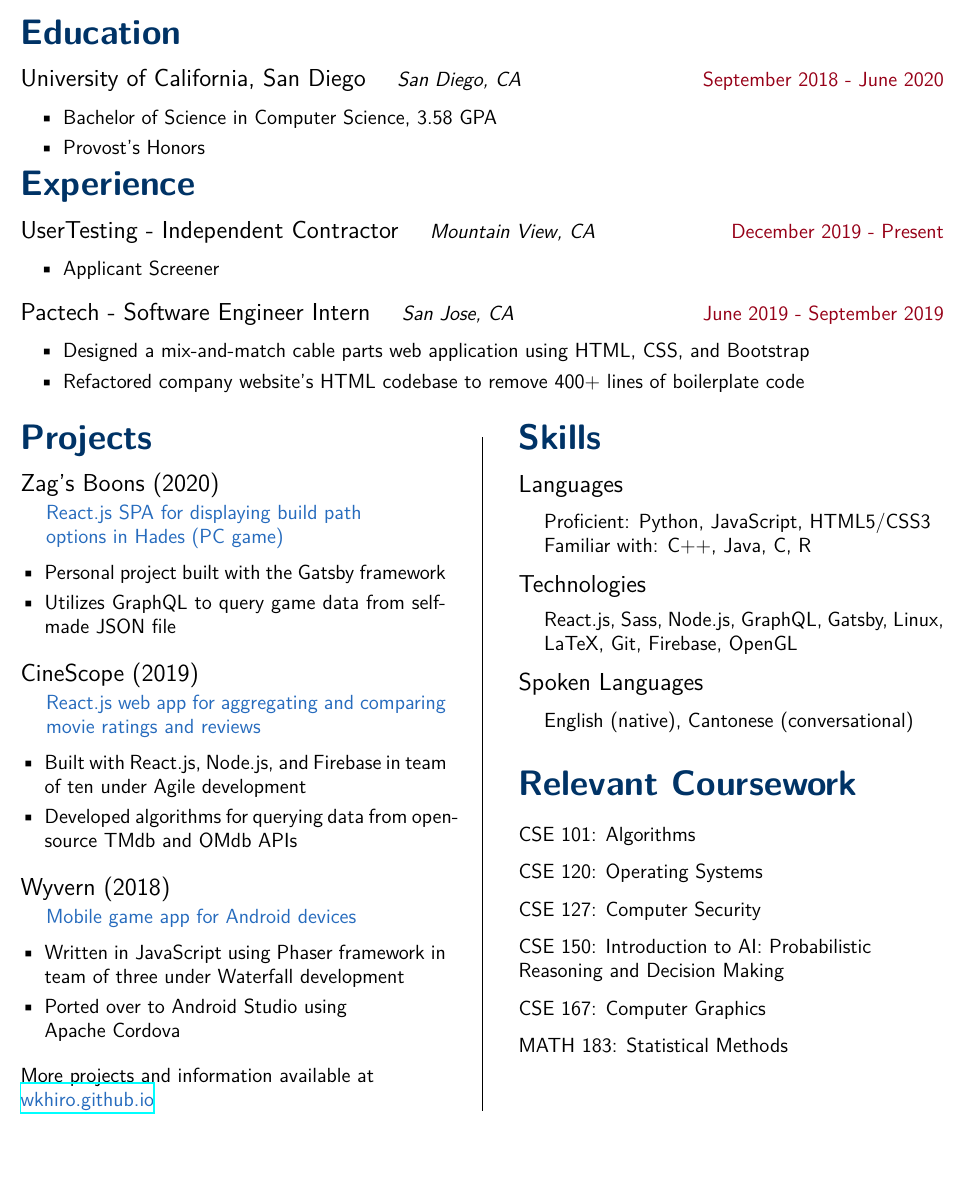
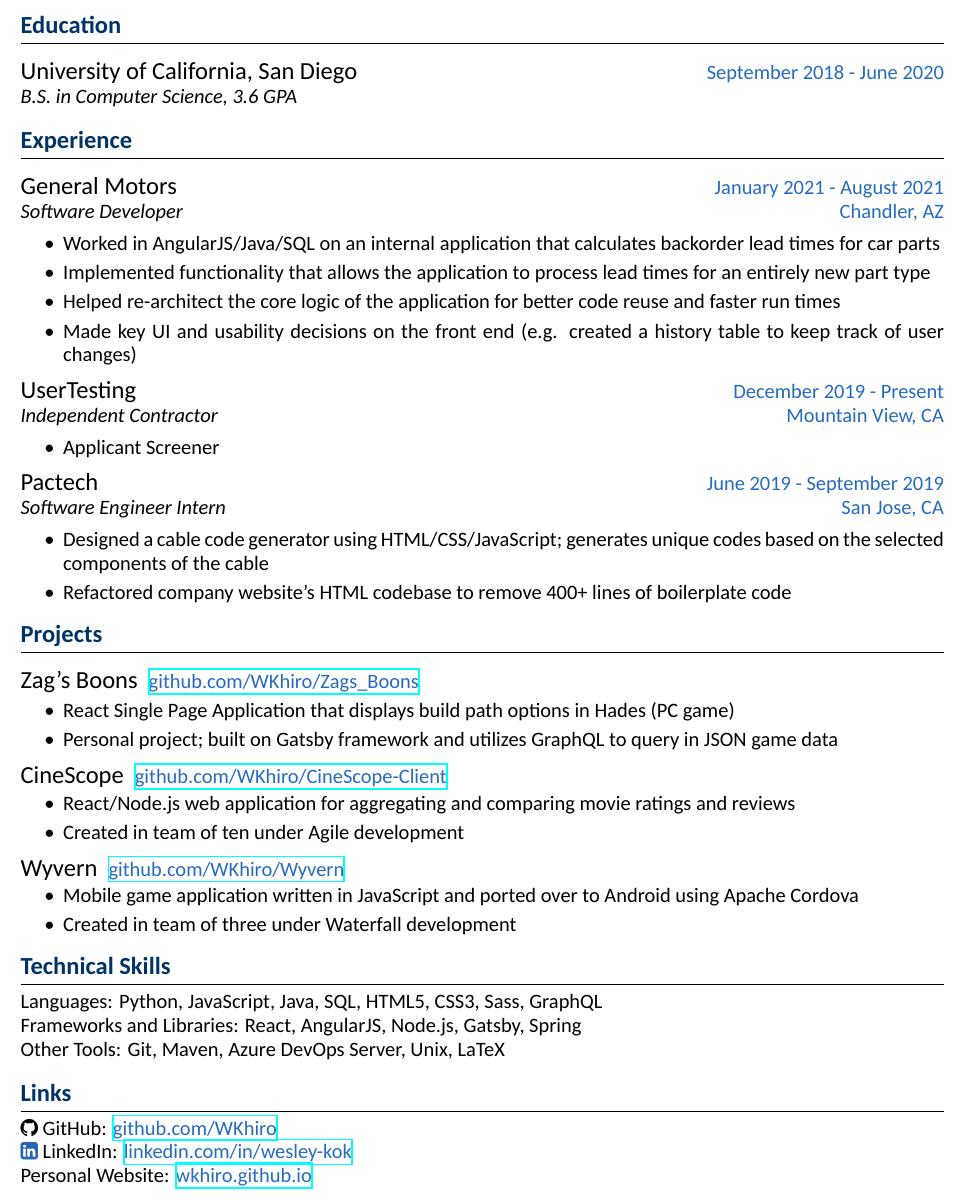
Before and after one commit to WKhiro/Resume, a LaTeX CV (Resume.tex): part of the page, cut so that both start at the same text, the shorter picture padded with empty space. Compiled offline with XeLaTeX; a missing font is replaced by an installed copy or a similar font.

Commit message:
Updated resume

```diff
--- a/Resume.tex
+++ b/Resume.tex
@@ -1,11 +1,12 @@
 % Wesley Kok
-% Last Updated: 6/14/2020
+% Last Updated: 8/8/2021
 
 \documentclass{article}
 
 \usepackage{titlesec}
 \usepackage{titling}
 \usepackage{hyperref}
+\usepackage{fontspec}
 \usepackage{fontawesome}
 \usepackage{paracol}
 \usepackage[dvipsnames]{xcolor}
@@ -15,10 +16,13 @@
 
 \definecolor{DarkMidnightBlue}{rgb}{0.0, 0.2, 0.4}
 \definecolor{Carmine}{rgb}{0.59, 0.0, 0.09}
+\definecolor{Black}{rgb}{0.0, 0.0, 0.0}
+\definecolor{LinkedInBlue}{rgb}{0.16, 0.4, 0.7}
+
 
 % Changing default parameters of sections
 \titleformat{\section}
-{\huge\bf\color{DarkMidnightBlue}}
+{\Large\bf\color{DarkMidnightBlue}}
 {}
 {0em}
 {}
@@ -36,5 +44,2 @@
 {\noindent\fontsize{40pt}{0pt}\selectfont\bf\color{DarkMidnightBlue} \theauthor}
 
-{\vspace{-1em}\hfill\large\bf (669) 247-8121}
-
-{\noindent\Huge \href{https://github.com/WKhiro}{\faGithub} \href{https://www.linkedin.com/in/wesley-kok/}{\color{Aquamarine}\faLinkedinSquare}\enspace\large\bf \href{https://wkhiro.github.io/}{\color{NavyBlue} wkhiro.github.io}}
@@ -55,108 +59,93 @@
-\thispagestyle{empty} 	% Removes the page number
-\large 			% Default font size
-
-\section{Education}
+\maketitle 					% All my personal information
+\thispagestyle{empty} 		% Removes the page number
+\large 						% Default font size
+\setlength\parindent{0pt}	% Set noindent on the entire document
 
 \vspace{-0.5em}
-\subsection{University of California, San Diego}\quad{\it San Diego, CA}\hfill {\color{Carmine}September 2018 - June 2020}
+\section{Education}
+\vspace{-1.5em}
+\par\noindent\rule{\textwidth}{0.4pt}
+
+\vspace{-0.5em}
+\subsection{University of California, San Diego}\hfill {\color{NavyBlue}September 2018 - June 2020\\
+{\color{Black}\it B.S. in Computer Science, 3.6 GPA}}
+
+\vspace{-0.5em}
+\section{Experience}
+\vspace{-1.5em}
+\par\noindent\rule{\textwidth}{0.4pt}
+
+\vspace{-0.5em}
+\subsection{General Motors}\hfill {\color{NavyBlue}January 2021 - August 2021\\ {\color{Black}\it Software Developer}\hfill Chandler, AZ}%
 \begin{itemize}
-	\itemsep0em
-	\item Bachelor of Science in Computer Science, 3.58 GPA
-	\item Provost's Honors
+\itemsep0em
+	\item Worked in AngularJS/Java/SQL on an internal application that calculates backorder lead times for car parts
+	\item Implemented functionality that allows the application to process lead times for an entirely new part type
+	\item Helped re-architect the core logic of the application for better code reuse and faster run times
+	\item Made key UI and usability decisions on the front end (e.g. created a history table to keep track of user changes)
 \end{itemize}
 
-\vspace{-2em}
-\section{Experience}
-
-\vspace{-0.5em}
-\subsection{UserTesting - Independent Contractor}\quad{\it Mountain View, CA}\hfill {\color{Carmine}December 2019 - Present}
+\vspace{-1em}
+\subsection{UserTesting}\hfill {\color{NavyBlue}December 2019 - Present\\ {\color{Black}\it Independent Contractor}\hfill Mountain View, CA}%
 \begin{itemize}
+\itemsep0em
 	\item Applicant Screener
 \end{itemize}
 
 \vspace{-1em}
-\subsection{Pactech - Software Engineer Intern}\quad{\it San Jose, CA}\hfill {\color{Carmine}June 2019 - September 2019}
+\subsection{Pactech}\hfill {\color{NavyBlue}June 2019 - September 2019\\ {\color{Black}\it Software Engineer Intern}\hfill San Jose, CA}%
 \begin{itemize}
 	\itemsep0em
-	\item Designed a mix-and-match cable parts web application using HTML, CSS, and Bootstrap
+	\item Designed a cable code generator using HTML/CSS/JavaScript; generates unique codes based on the selected components of the cable
 	\item Refactored company website's HTML codebase to remove 400+ lines of boilerplate code
 \end{itemize}
-\vspace{1.5em}
 
-\setlength{\columnsep}{1.5cm} 		% Separation between columns
-\columnratio{0.5} 			% Size of column
-\setlength{\columnseprule}{0.2pt} 	% Vertical bar
-\begin{paracol}{2} 			% Creates two columns of text
-
-\vspace{-2.5em}
+\vspace{-1em}
 \section{Projects}
+\vspace{-1.5em}
+\par\noindent\rule{\textwidth}{0.4pt}
 
 \vspace{-0.5em}
-\subsection{Zag's Boons (2020)} \hfill \vspace{0.2em}
-
-{\color{NavyBlue} React.js SPA for displaying build path
-\\\indent options in Hades (PC game)}
-\begin{itemize}[leftmargin=*]
+\subsection{Zag's Boons} \href{https://github.com/WKhiro/Zags_Boons}{\color{NavyBlue} github.com/WKhiro/Zags\_Boons}
+\begin{itemize}
+\vspace{-0.25em}
 	\itemsep0em
-	\item Personal project built with the Gatsby framework
-	\item Utilizes GraphQL to query game data from self-made JSON file
+	\item React Single Page Application that displays build path options in Hades (PC game)
+	\item Personal project; built on Gatsby framework and utilizes GraphQL to query in JSON game data
 \end{itemize}
 
-\vspace{-0.5em}
-\subsection{CineScope (2019)} \hfill \vspace{0.2em}
-
-{\color{NavyBlue} React.js web app for aggregating and comparing
-\indent movie ratings and reviews}
-\begin{itemize}[leftmargin=*]
+\vspace{-1em}
+\subsection{CineScope} \href{https://github.com/WKhiro/CineScope-Client}{\color{NavyBlue} github.com/WKhiro/CineScope-Client}
+\begin{itemize}
+\vspace{-0.25em}
 	\itemsep0em
-	\item Built with React.js, Node.js, and Firebase in team of ten under Agile development
-	\item Developed algorithms for querying data from open-source TMdb and OMdb APIs
+	\item React/Node.js web application for aggregating and comparing movie ratings and reviews
+	\item Created in team of ten under Agile development
 \end{itemize}
 
-\vspace{-0.5em}
-\subsection{Wyvern (2018)} \hfill \vspace{0.2em}
-
-{\color{NavyBlue} Mobile game app for Android devices}
-\begin{itemize}[leftmargin=*]
+\vspace{-1em}
+\subsection{Wyvern} \href{https://github.com/WKhiro/Wyvern}{\color{NavyBlue} github.com/WKhiro/Wyvern}
+\begin{itemize}
+\vspace{-0.25em}
 	\itemsep0em
-	\item Written in JavaScript using Phaser framework in team of three under Waterfall development
-	\item Ported over to Android Studio using
-\\\indent Apache Cordova
+	\item Mobile game application written in JavaScript and ported over to Android using Apache Cordova
+	\item Created in team of three under Waterfall development
 \end{itemize}
 
-\vspace{0.5em}
-{\noindent More projects and information available at \\
-\href{https://wkhiro.github.io/}{\color{NavyBlue} wkhiro.github.io}}
-
-\switchcolumn
-\vspace{-2.5em}
-\section{Skills}
+\vspace{-1em}
+\section{Technical Skills}
+\vspace{-1.5em}
+\par\noindent\rule{\textwidth}{0.4pt}
+Languages: Python, JavaScript, Java, SQL, HTML5, CSS3, Sass, GraphQL \newline
+Frameworks and Libraries: React, AngularJS, Node.js, Gatsby, Spring \newline
+Other Tools: Git, Maven, Azure DevOps Server, Unix, LaTeX
 
 \vspace{-0.5em}
-\subsection{Languages} \hfill \vspace{0.5em}
-
-	Proficient: Python, JavaScript, HTML5/CSS3\\
-	\indent Familiar with: C++, Java, C, R
-\vspace{-0.5em}
-\subsection{Technologies} \hfill \vspace{0.5em}
-
-	React.js, Sass, Node.js, GraphQL, Gatsby, Linux, \\\indent LaTeX, Git, Firebase, OpenGL
-
-\vspace{-0.5em}
-\subsection{Spoken Languages} \hfill \vspace{0.5em}
-
-	English (native), Cantonese (conversational)
-
-\section{Relevant Coursework}
-\begin{enumerate}[leftmargin=0cm]
-	\item[] CSE 101: Algorithms
-	\item[] CSE 120: Operating Systems
-	\item[] CSE 127: Computer Security
-	\item[] CSE 150: Introduction to AI: Probabilistic\\Reasoning and Decision Making
-	\item[] CSE 167: Computer Graphics
-	\item[] MATH 183: Statistical Methods
-\end{enumerate}
-
-\end{paracol}
+\section{Links}
+\vspace{-1.5em}
+\par\noindent\rule{\textwidth}{0.4pt}
+{\faGithub} GitHub: {\color{NavyBlue} \href{https://github.com/WKhiro}{github.com/WKhiro}}\newline
+{\color{LinkedInBlue}\faLinkedinSquare} LinkedIn: {\color{NavyBlue} \href{https://www.linkedin.com/in/wesley-kok}{linkedin.com/in/wesley-kok}}\newline
+Personal Website: {\color{NavyBlue} \href{https://wkhiro.github.io}{wkhiro.github.io}}
 
 \end{document}
```
Also changed, not shown: Resume.tex (11 more changed lines).
